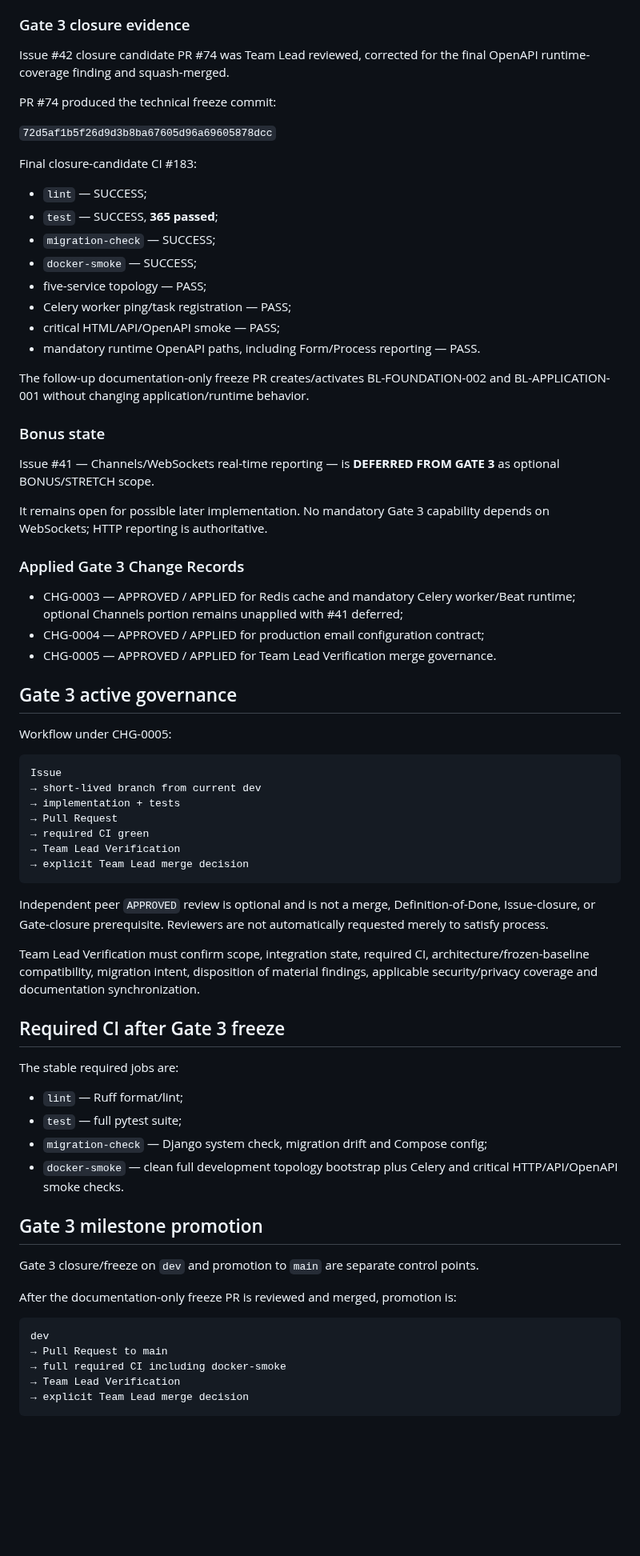
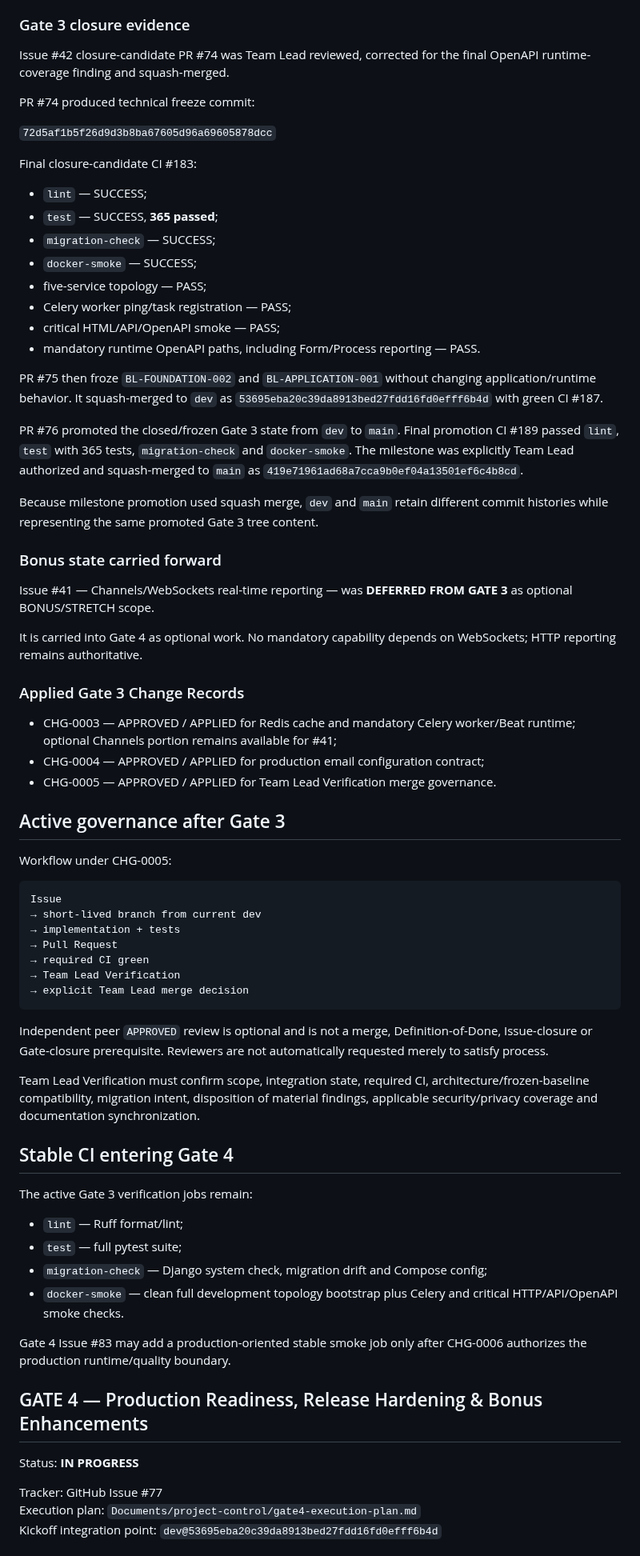
Before and after one commit to SARD-81/dynamic-forms-platform, a Markdown page: Documents/project-control/gate-status.md, the part around one of its changes. Shown at 80% size. GitHub-like rendering; blank space fills up the shorter version.

Commit message:
docs(status): open Gate 4 production-readiness gate

````diff
--- a/Documents/project-control/gate-status.md
+++ b/Documents/project-control/gate-status.md
@@ -83,9 +91,9 @@ The frozen Gate 3 application includes:
 
 ### Gate 3 closure evidence
 
-Issue #42 closure candidate PR #74 was Team Lead reviewed, corrected for the final OpenAPI runtime-coverage finding and squash-merged.
+Issue #42 closure-candidate PR #74 was Team Lead reviewed, corrected for the final OpenAPI runtime-coverage finding and squash-merged.
 
-PR #74 produced the technical freeze commit:
+PR #74 produced technical freeze commit:
 
 `72d5af1b5f26d9d3b8ba67605d96a69605878dcc`
 
@@ -100,21 +108,25 @@ Final closure-candidate CI #183:
 - critical HTML/API/OpenAPI smoke — PASS;
 - mandatory runtime OpenAPI paths, including Form/Process reporting — PASS.
 
-The follow-up documentation-only freeze PR creates/activates BL-FOUNDATION-002 and BL-APPLICATION-001 without changing application/runtime behavior.
+PR #75 then froze `BL-FOUNDATION-002` and `BL-APPLICATION-001` without changing application/runtime behavior. It squash-merged to `dev` as `53695eba20c39da8913bed27fdd16fd0efff6b4d` with green CI #187.
 
-### Bonus state
+PR #76 promoted the closed/frozen Gate 3 state from `dev` to `main`. Final promotion CI #189 passed `lint`, `test` with 365 tests, `migration-check` and `docker-smoke`. The milestone was explicitly Team Lead authorized and squash-merged to `main` as `419e71961ad68a7cca9b0ef04a13501ef6c4b8cd`.
 
-Issue #41 — Channels/WebSockets real-time reporting — is **DEFERRED FROM GATE 3** as optional BONUS/STRETCH scope.
+Because milestone promotion used squash merge, `dev` and `main` retain different commit histories while representing the same promoted Gate 3 tree content.
 
-It remains open for possible later implementation. No mandatory Gate 3 capability depends on WebSockets; HTTP reporting is authoritative.
+### Bonus state carried forward
+
+Issue #41 — Channels/WebSockets real-time reporting — was **DEFERRED FROM GATE 3** as optional BONUS/STRETCH scope.
+
+It is carried into Gate 4 as optional work. No mandatory capability depends on WebSockets; HTTP reporting remains authoritative.
 
 ### Applied Gate 3 Change Records
 
-- CHG-0003 — APPROVED / APPLIED for Redis cache and mandatory Celery worker/Beat runtime; optional Channels portion remains unapplied with #41 deferred;
+- CHG-0003 — APPROVED / APPLIED for Redis cache and mandatory Celery worker/Beat runtime; optional Channels portion remains available for #41;
 - CHG-0004 — APPROVED / APPLIED for production email configuration contract;
 - CHG-0005 — APPROVED / APPLIED for Team Lead Verification merge governance.
 
-## Gate 3 active governance
+## Active governance after Gate 3
 
 Workflow under CHG-0005:
 
@@ -128,30 +140,26 @@ Issue
 → explicit Team Lead merge decision
 ```
 
-Independent peer `APPROVED` review is optional and is not a merge, Definition-of-Done, Issue-closure, or Gate-closure prerequisite. Reviewers are not automatically requested merely to satisfy process.
+Independent peer `APPROVED` review is optional and is not a merge, Definition-of-Done, Issue-closure or Gate-closure prerequisite. Reviewers are not automatically requested merely to satisfy process.
 
 Team Lead Verification must confirm scope, integration state, required CI, architecture/frozen-baseline compatibility, migration intent, disposition of material findings, applicable security/privacy coverage and documentation synchronization.
 
-## Required CI after Gate 3 freeze
+## Stable CI entering Gate 4
 
-The stable required jobs are:
+The active Gate 3 verification jobs remain:
 
 - `lint` — Ruff format/lint;
 - `test` — full pytest suite;
 - `migration-check` — Django system check, migration drift and Compose config;
 - `docker-smoke` — clean full development topology bootstrap plus Celery and critical HTTP/API/OpenAPI smoke checks.
 
-## Gate 3 milestone promotion
+Gate 4 Issue #83 may add a production-oriented stable smoke job only after CHG-0006 authorizes the production runtime/quality boundary.
 
-Gate 3 closure/freeze on `dev` and promotion to `main` are separate control points.
+## GATE 4 — Production Readiness, Release Hardening & Bonus Enhancements
 
-After the documentation-only freeze PR is reviewed and merged, promotion is:
+Status: **IN PROGRESS**
 
-```text
-dev
-→ Pull Request to main
-→ full required CI including docker-smoke
-→ Team Lead Verification
-→ explicit Team Lead merge decision
-```
+Tracker: GitHub Issue #77
+Execution plan: `Documents/project-control/gate4-execution-plan.md`
+Kickoff integration point: `dev@53695eba20c39da8913bed27fdd16fd0efff6b4d`
 
````
Also changed, not shown: other parts of Documents/project-control/gate-status.md (+66 -13 lines).
